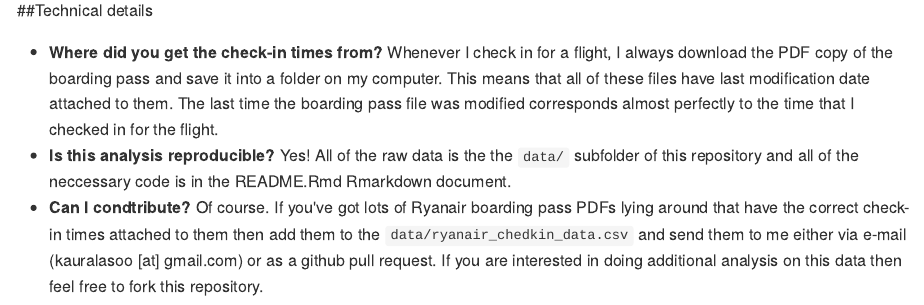
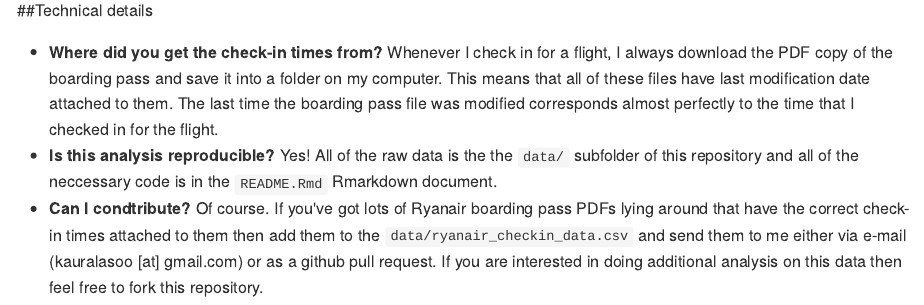
Before and after one commit to kauralasoo/ryanair-seat-allocation, an R Markdown document (README.Rmd): the page in a window 1100 px wide, from 1170 px down. The pictures show the output file README.md that the author committed with the source, drawn offline in the style of GitHub.

Commit message:
Two small typos

```diff
--- a/README.Rmd
+++ b/README.Rmd
@@ -66,5 +66,5 @@ ggplot(data_seat_classes, aes(x = as.factor(seat_row))) + geom_histogram() +
 
 ##Technical details
 * **Where did you get the check-in times from?** Whenever I check in for a flight, I always download the PDF copy of the boarding pass and save it into a folder on my computer. This means that all of these files have last modification date attached to them. The last time the boarding pass file was modified corresponds almost perfectly to the time that I checked in for the flight.
-* **Is this analysis reproducible?** Yes! All of the raw data is the the `data/` subfolder of this repository and all of the neccessary code is in the README.Rmd Rmarkdown document.
-* **Can I condtribute?** Of course. If you've got lots of Ryanair boarding pass PDFs lying around that have the correct check-in times attached to them then add them to the `data/ryanair_chedkin_data.csv` and send them to me either via e-mail (kauralasoo [at] gmail.com) or as a github pull request. If you are interested in doing additional analysis on this data then feel free to fork this repository.
+* **Is this analysis reproducible?** Yes! All of the raw data is the the `data/` subfolder of this repository and all of the neccessary code is in the `README.Rmd` Rmarkdown document.
+* **Can I condtribute?** Of course. If you've got lots of Ryanair boarding pass PDFs lying around that have the correct check-in times attached to them then add them to the `data/ryanair_checkin_data.csv` and send them to me either via e-mail (kauralasoo [at] gmail.com) or as a github pull request. If you are interested in doing additional analysis on this data then feel free to fork this repository.
```
Also changed, not shown: README.md.
